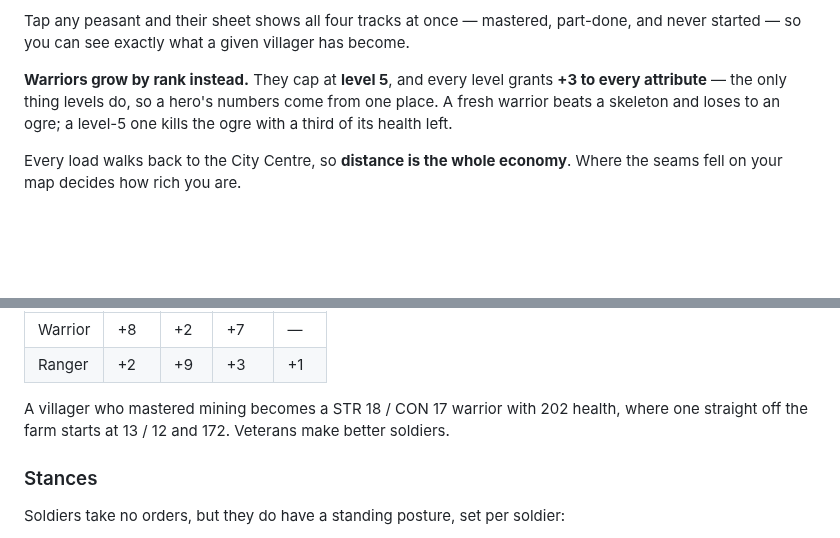
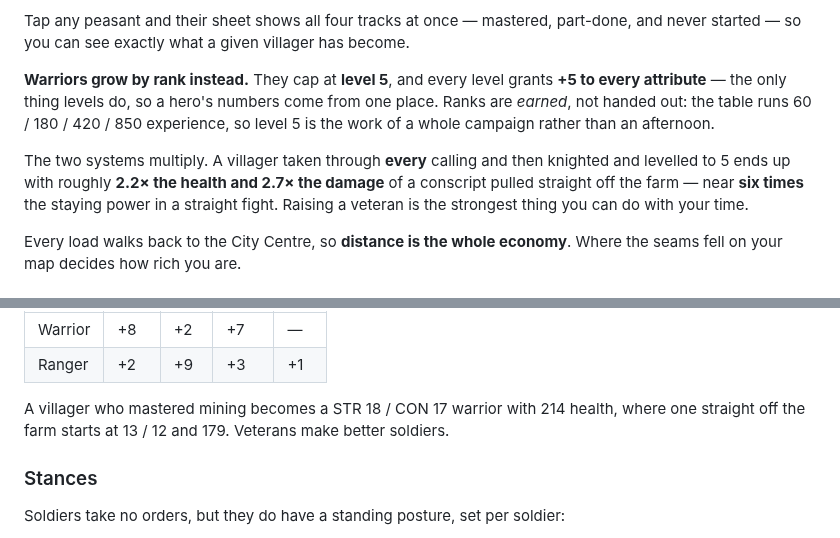
Before and after one commit to pushingcee/4x, a Markdown page: README.md, 2 parts joined by grey strips. Rendered like a GitHub page; blank space fills up the shorter version.

```diff
--- a/README.md
+++ b/README.md
@@ -79,9 +80,14 @@ Tap any peasant and their sheet shows all four tracks at once — mastered, part
 and never started — so you can see exactly what a given villager has become.
 
 **Warriors grow by rank instead.** They cap at **level 5**, and every level grants
-**+3 to every attribute** — the only thing levels do, so a hero's numbers come from one
-place. A fresh warrior beats a skeleton and loses to an ogre; a level-5 one kills the
-ogre with a third of its health left.
+**+5 to every attribute** — the only thing levels do, so a hero's numbers come from one
+place. Ranks are *earned*, not handed out: the table runs 60 / 180 / 420 / 850 experience,
+so level 5 is the work of a whole campaign rather than an afternoon.
+
+The two systems multiply. A villager taken through **every** calling and then knighted
+and levelled to 5 ends up with roughly **2.2× the health and 2.7× the damage** of a
+conscript pulled straight off the farm — near **six times** the staying power in a
+straight fight. Raising a veteran is the strongest thing you can do with your time.
 
 Every load walks back to the City Centre, so **distance is the whole economy**. Where
 the seams fell on your map decides how rich you are.
@@ -110,8 +116,8 @@ top, so nothing can ever go *down* by being promoted:
 | Warrior | +8 | +2 | +7 | — |
 | Ranger | +2 | +9 | +3 | +1 |
 
-A villager who mastered mining becomes a STR 18 / CON 17 warrior with 202 health, where
-one straight off the farm starts at 13 / 12 and 172. Veterans make better soldiers.
+A villager who mastered mining becomes a STR 18 / CON 17 warrior with 214 health, where
+one straight off the farm starts at 13 / 12 and 179. Veterans make better soldiers.
 
 ### Stances
 
```
Also changed, not shown: other parts of README.md (+20 -6 lines), docs/screenshot.png, 6 other files.
